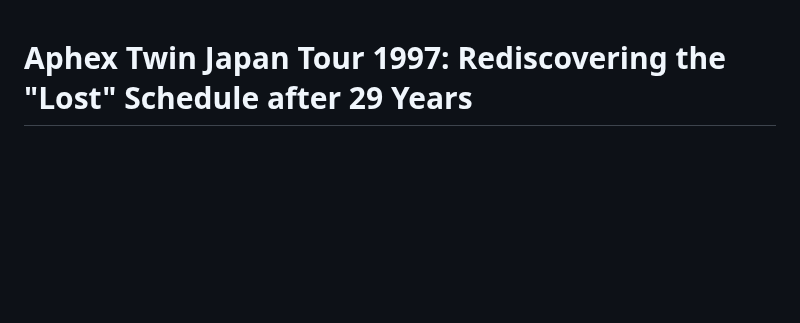
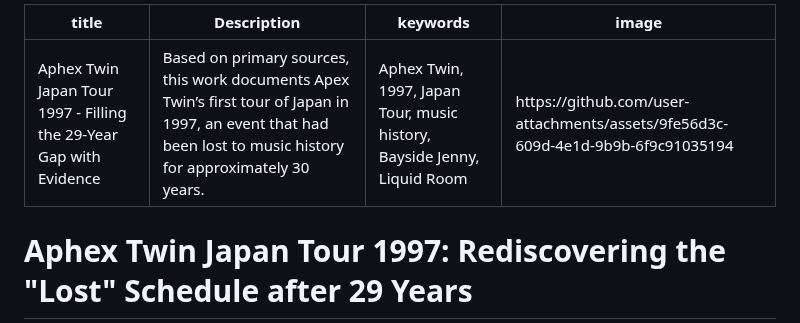
Before and after one commit to catlogy1-new/The-truth-behind-Aphex-Twin-s-first-visit-to-Japan, a Markdown page: README.md, the part around the change. Drawn GitHub-style; blank space fills up the shorter version.

```diff
--- a/README.md
+++ b/README.md
@@ -1,3 +1,10 @@
+---
+title: Aphex Twin Japan Tour 1997 - Filling the 29-Year Gap with Evidence
+Description: Based on primary sources, this work documents Apex Twin’s first tour of Japan in 1997, an event that had been lost to music history for approximately 30 years.
+keywords: Aphex Twin, 1997, Japan Tour, music history, Bayside Jenny, Liquid Room
+image: https://github.com/user-attachments/assets/9fe56d3c-609d-4e1d-9b9b-6f9c91035194
+---
+
 # Aphex Twin Japan Tour 1997: Rediscovering the "Lost" Schedule after 29 Years
 
 <p align="center">
```
